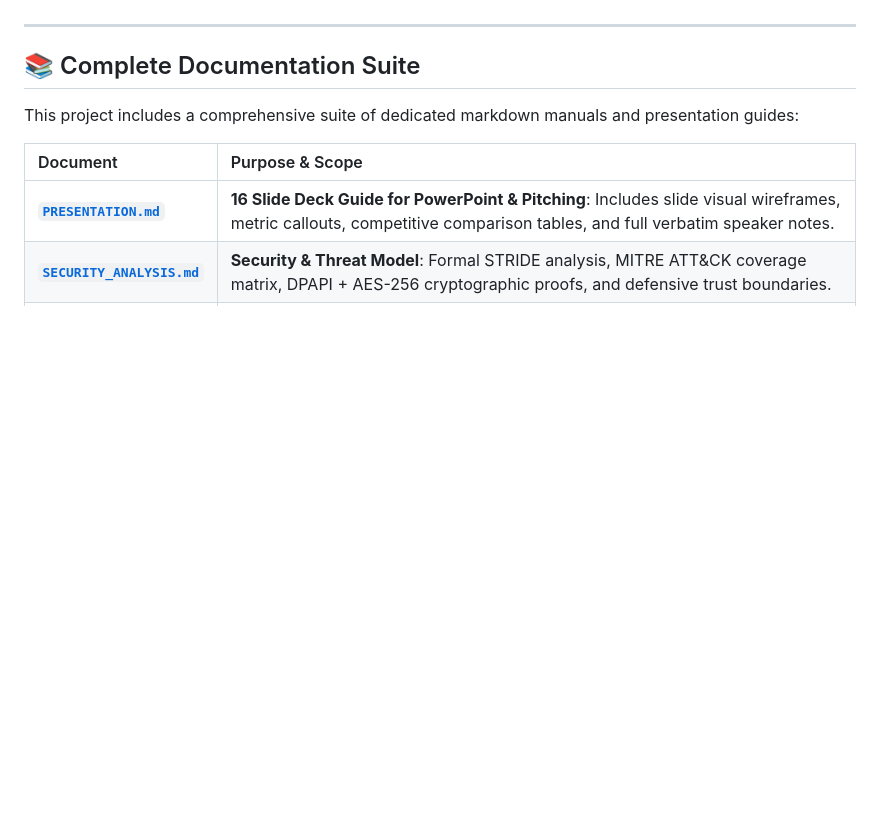
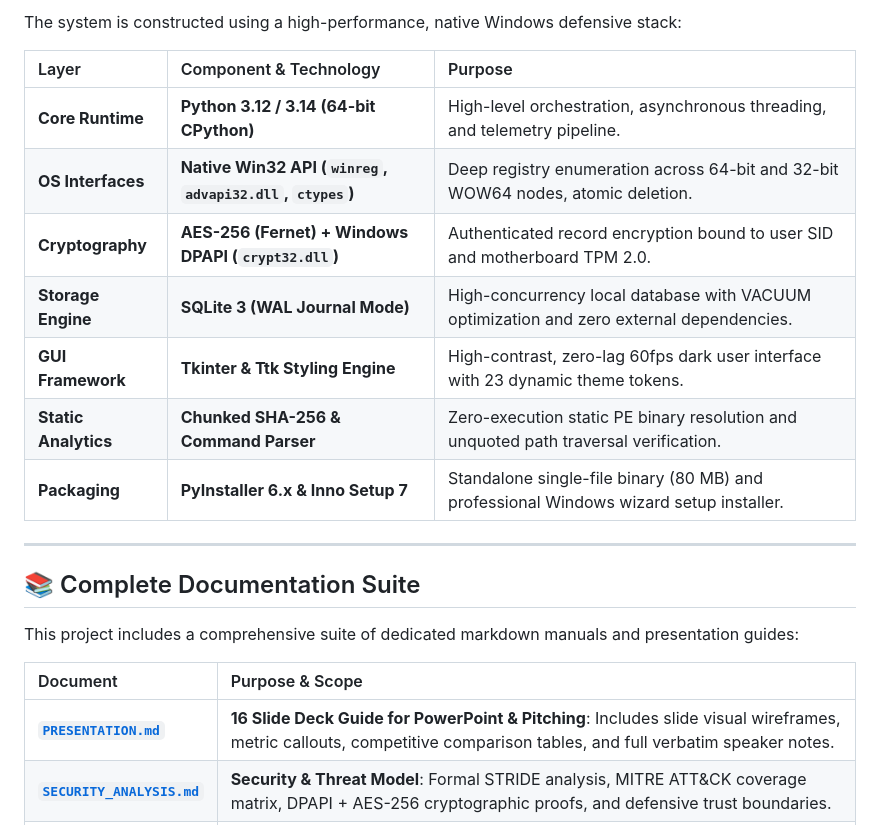
Before and after one commit to Made-by-Piyush99/Windows-Registry-Monitoring, a Markdown page: README.md, the part around the change printed below. Rendered like a GitHub page; blank space fills up the shorter version.

```diff
--- a/README.md
+++ b/README.md
@@ -25,3 +40,14 @@ A defensive, read-only Windows Registry auditing and forensics tool built with P
+The system is constructed using a high-performance, native Windows defensive stack:
+
+| Layer | Component & Technology | Purpose |
+| :--- | :--- | :--- |
+| **Core Runtime** | **Python 3.12 / 3.14 (64-bit CPython)** | High-level orchestration, asynchronous threading, and telemetry pipeline. |
+| **OS Interfaces** | **Native Win32 API (`winreg`, `advapi32.dll`, `ctypes`)** | Deep registry enumeration across 64-bit and 32-bit WOW64 nodes, atomic deletion. |
+| **Cryptography** | **AES-256 (Fernet) + Windows DPAPI (`crypt32.dll`)** | Authenticated record encryption bound to user SID and motherboard TPM 2.0. |
+| **Storage Engine** | **SQLite 3 (WAL Journal Mode)** | High-concurrency local database with VACUUM optimization and zero external dependencies. |
+| **GUI Framework** | **Tkinter & Ttk Styling Engine** | High-contrast, zero-lag 60fps dark user interface with 23 dynamic theme tokens. |
+| **Static Analytics** | **Chunked SHA-256 & Command Parser** | Zero-execution static PE binary resolution and unquoted path traversal verification. |
+| **Packaging** | **PyInstaller 6.x & Inno Setup 7** | Standalone single-file binary (80 MB) and professional Windows wizard setup installer. |
 
 ---
 
```
Also changed, not shown: other parts of README.md (+30 -15 lines), ABOUT.md (+22 -4 lines), USER_GUIDE.md (+74 -18 lines), assets/dashboard_main.png (added), assets/polling_settings.png (added), 8 other files.
